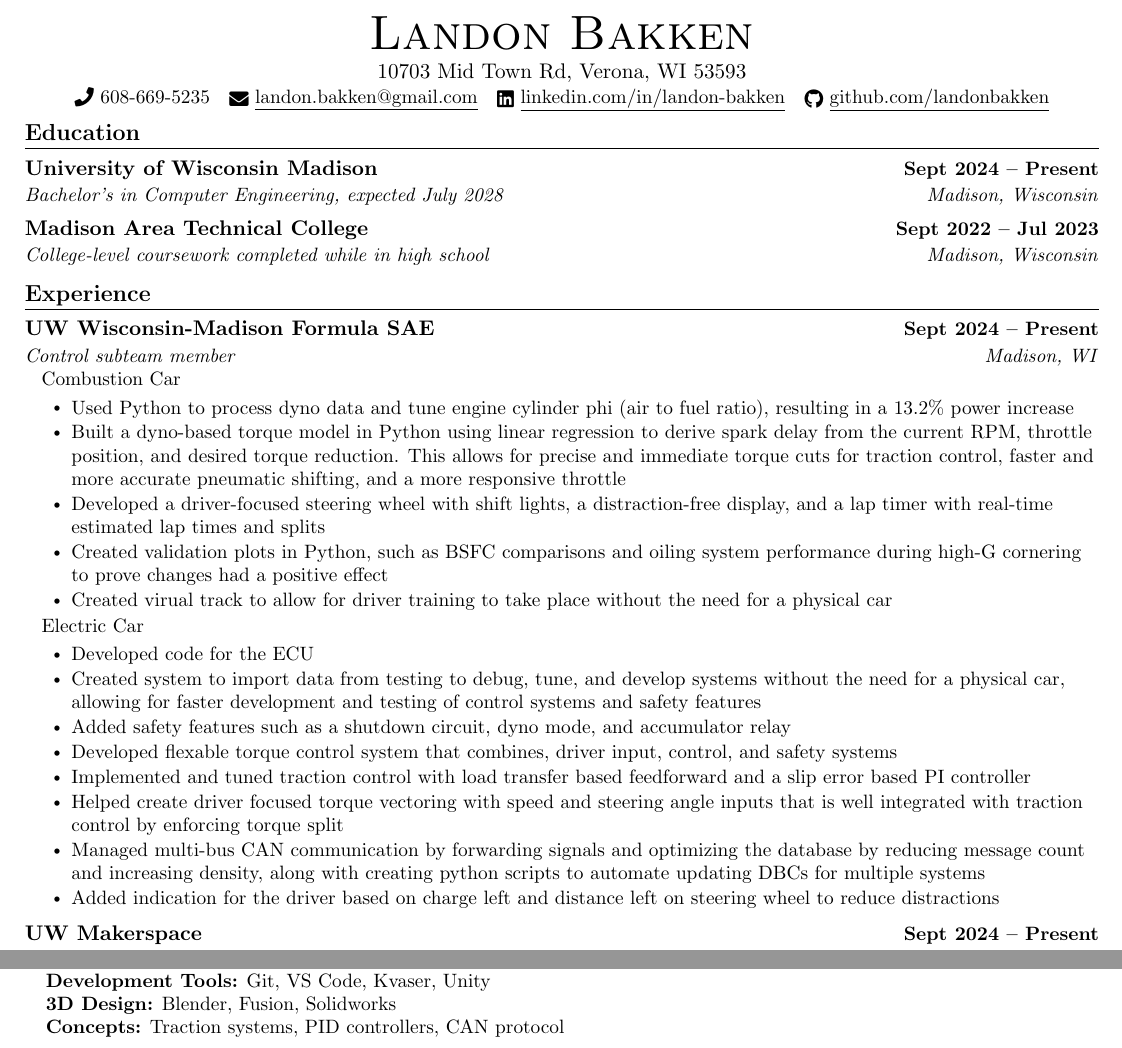
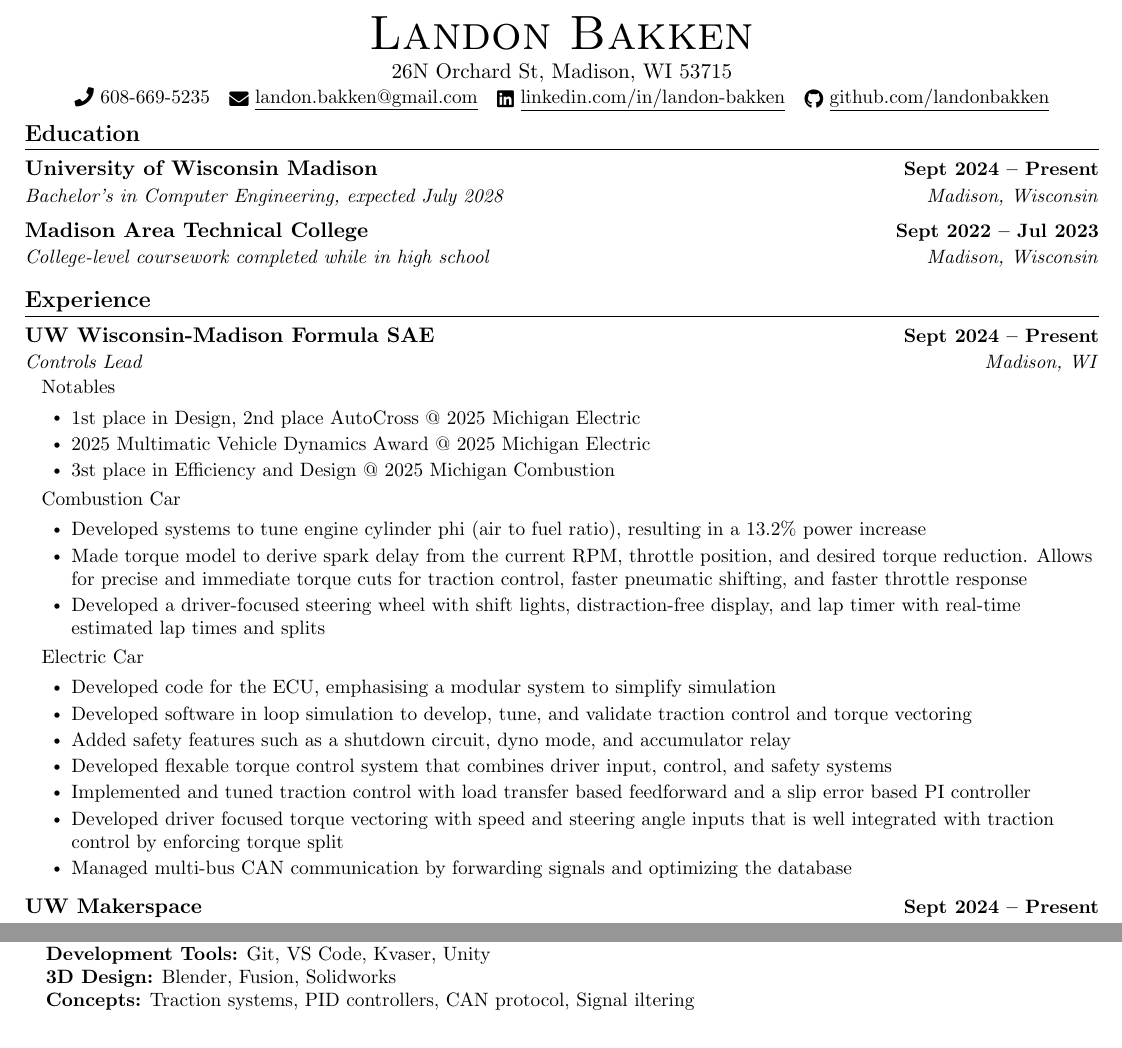
Before and after one commit to landonbakken/Resume, a LaTeX document (main.tex): two parts of the page, joined at a grey line, cut so that both start at the same text. Compiled offline with pdfLaTeX.

Commit message:
rewrote a lot

```diff
--- a/main.tex
+++ b/main.tex
@@ -113,7 +113,7 @@
 
 \begin{center}
   {\Huge \scshape Landon Bakken} \\ \vspace{1pt}
-  10703 Mid Town Rd, Verona, WI 53593 \\ \vspace{1pt}
+  26N Orchard St, Madison, WI 53715 \\ \vspace{1pt}
   \small
   \raisebox{-0.1\height}{\faPhone}~608-669-5235 ~
   \href{mailto:landon.bakken@gmail.com}{\raisebox{-0.2\height}{\faEnvelope}~\underline{landon.bakken@gmail.com}} ~
@@ -142,31 +142,37 @@
   \resumeSubHeadingListStart
     \resumeSubheading
       {UW Wisconsin-Madison Formula SAE}{Sept 2024 -- Present}
-      {Control subteam member}{Madison, WI}
+      {Controls Lead}{Madison, WI}
+
+      \resumeSubLabel
+        {Notables}
+
+      \resumeItemListStart
+      \resumeItem{1st place in Design, 2nd place AutoCross @ 2025 Michigan Electric}
+        \resumeItem{2025 Multimatic Vehicle Dynamics Award @ 2025 Michigan Electric}
+        \resumeItem{3st place in Efficiency and Design @ 2025 Michigan Combustion}
+      \resumeItemListEnd
 
       \resumeSubLabel
         {Combustion Car}
 
       \resumeItemListStart
-        \resumeItem{Used Python to process dyno data and tune engine cylinder phi (air to fuel ratio), resulting in a 13.2\% power increase}
-        \resumeItem{Built a dyno-based torque model in Python using linear regression to derive spark delay from the current RPM, throttle position, and desired torque reduction. This allows for precise and immediate torque cuts for traction control, faster and more accurate pneumatic shifting, and a more responsive throttle}
-        \resumeItem{Developed a driver-focused steering wheel with shift lights, a distraction-free display, and a lap timer with real-time estimated lap times and splits}
-        \resumeItem{Created validation plots in Python, such as BSFC comparisons and oiling system performance during high-G cornering to prove changes had a positive effect}
-        \resumeItem{Created virual track to allow for driver training to take place without the need for a physical car}
+        \resumeItem{Developed systems to tune engine cylinder phi (air to fuel ratio), resulting in a 13.2\% power increase}
+        \resumeItem{Made torque model to derive spark delay from the current RPM, throttle position, and desired torque reduction. Allows for precise and immediate torque cuts for traction control, faster pneumatic shifting, and faster throttle response}
+        \resumeItem{Developed a driver-focused steering wheel with shift lights, distraction-free display, and lap timer with real-time estimated lap times and splits}
       \resumeItemListEnd
 
       \resumeSubLabel
         {Electric Car}
 
       \resumeItemListStart
-        \resumeItem{Developed code for the ECU}
-        \resumeItem{Created system to import data from testing to debug, tune, and develop systems without the need for a physical car, allowing for faster development and testing of control systems and safety features}
+        \resumeItem{Developed code for the ECU, emphasising a modular system to simplify simulation}
+        \resumeItem{Developed software in loop simulation to develop, tune, and validate traction control and torque vectoring}
         \resumeItem{Added safety features such as a shutdown circuit, dyno mode, and accumulator relay}
-        \resumeItem{Developed flexable torque control system that combines, driver input, control, and safety systems}
+        \resumeItem{Developed flexable torque control system that combines driver input, control, and safety systems}
         \resumeItem{Implemented and tuned traction control with load transfer based feedforward and a slip error based PI controller}
-        \resumeItem{Helped create driver focused torque vectoring with speed and steering angle inputs that is well integrated with traction control by enforcing torque split}
-        \resumeItem{Managed multi-bus CAN communication by forwarding signals and optimizing the database by reducing message count and increasing density, along with creating python scripts to automate updating DBCs for multiple systems}
-        \resumeItem{Added indication for the driver based on charge left and distance left on steering wheel to reduce distractions}
+        \resumeItem{Developed driver focused torque vectoring with speed and steering angle inputs that is well integrated with traction control by enforcing torque split}
+        \resumeItem{Managed multi-bus CAN communication by forwarding signals and optimizing the database}
       \resumeItemListEnd
 
     \resumeSubheading
@@ -214,7 +220,7 @@
      \textbf{Manufacturing:}{ SLA, FDM, Laser cutting, Soldering} \\
      \textbf{Development Tools:}{ Git, VS Code, Kvaser, Unity} \\
      \textbf{3D Design:}{ Blender, Fusion, Solidworks} \\
-     \textbf{Concepts:}{ Traction systems, PID controllers, CAN protocol} }}
+     \textbf{Concepts:}{ Traction systems, PID controllers, CAN protocol, Signal iltering} }}
  \end{itemize}
  \vspace{-16pt}
 
```
Also changed, not shown: main.pdf, main.tex (2 more changed lines), 4 other files.
